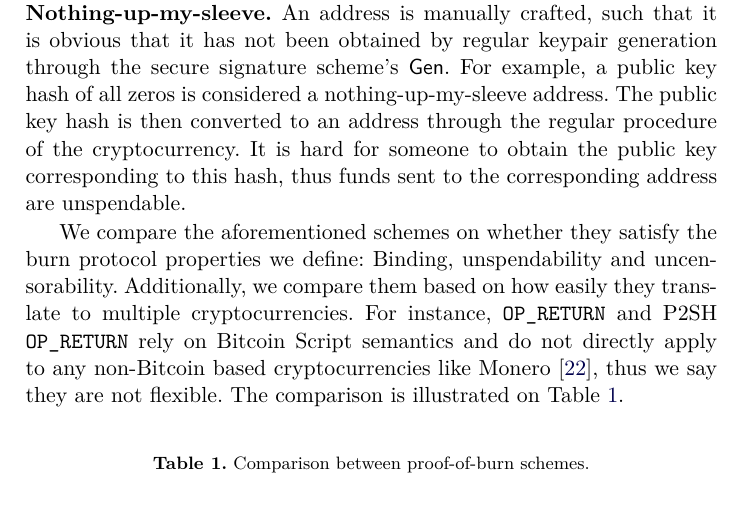
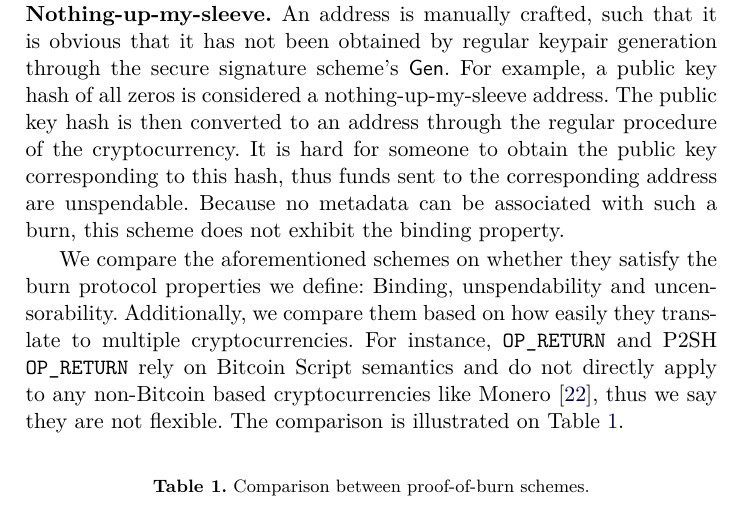
Before and after one commit to decrypto-org/burn-paper, a LaTeX paper (burn.tex, which reads comparison.tex): part of page 9 of 24, cut so that both start at the same text. Compiled offline with pdfLaTeX.

Commit message:
mention nothing up my sleeve is not binding

```diff
--- a/comparison.tex
+++ b/comparison.tex
@@ -19,7 +19,7 @@ An $\opreturn$ or any other provably failing script can also be used as the rede
 
 \noindent
 \textbf{Nothing-up-my-sleeve.}
-An address is manually crafted, such that it is obvious that it has not been obtained by regular keypair generation through the secure signature scheme's \textsf{Gen}. For example, a public key hash of all zeros is considered a nothing-up-my-sleeve address. The public key hash is then converted to an address through the regular procedure of the cryptocurrency. It is hard for someone to obtain the public key corresponding to this hash, thus funds sent to the corresponding address are unspendable.
+An address is manually crafted, such that it is obvious that it has not been obtained by regular keypair generation through the secure signature scheme's \textsf{Gen}. For example, a public key hash of all zeros is considered a nothing-up-my-sleeve address. The public key hash is then converted to an address through the regular procedure of the cryptocurrency. It is hard for someone to obtain the public key corresponding to this hash, thus funds sent to the corresponding address are unspendable. Because no metadata can be associated with such a burn, this scheme does not exhibit the binding property.
 
 We compare the aforementioned schemes on whether they satisfy the burn protocol properties we define: Binding, unspendability and uncensorability. Additionally, we compare them based on how easily they translate to multiple cryptocurrencies. For instance, $\opreturn$ and P2SH $\opreturn$ rely on Bitcoin Script semantics and do not directly apply to any non-Bitcoin based cryptocurrencies like Monero~\cite{van2013cryptonote}, thus we say they are not flexible. The comparison is illustrated on Table~\ref{table:comparison}.
 
```
